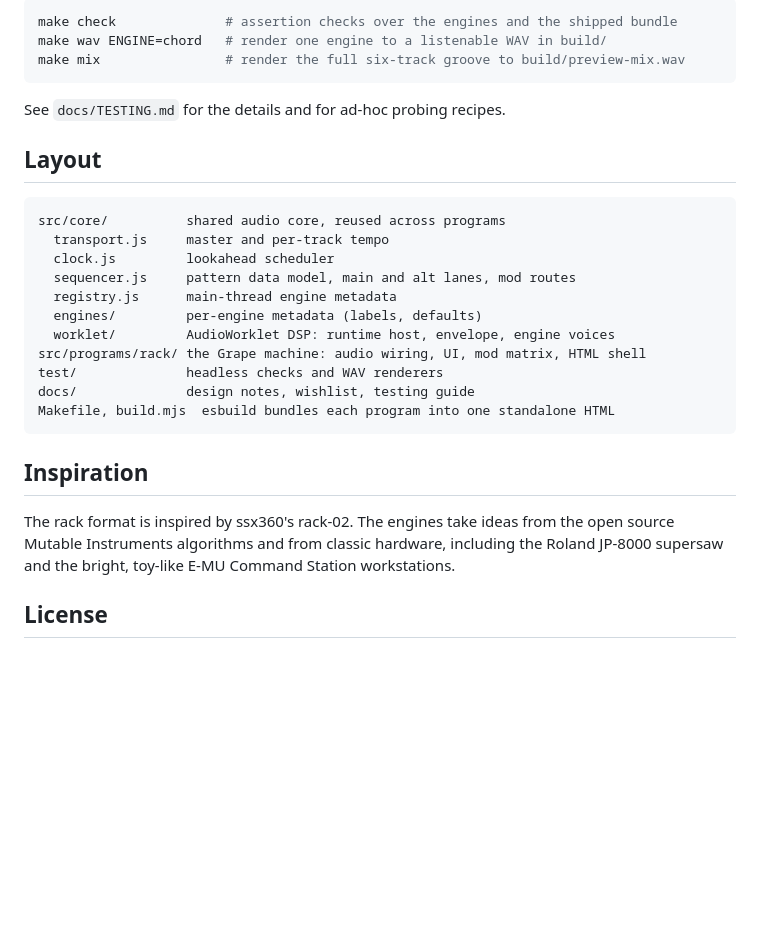
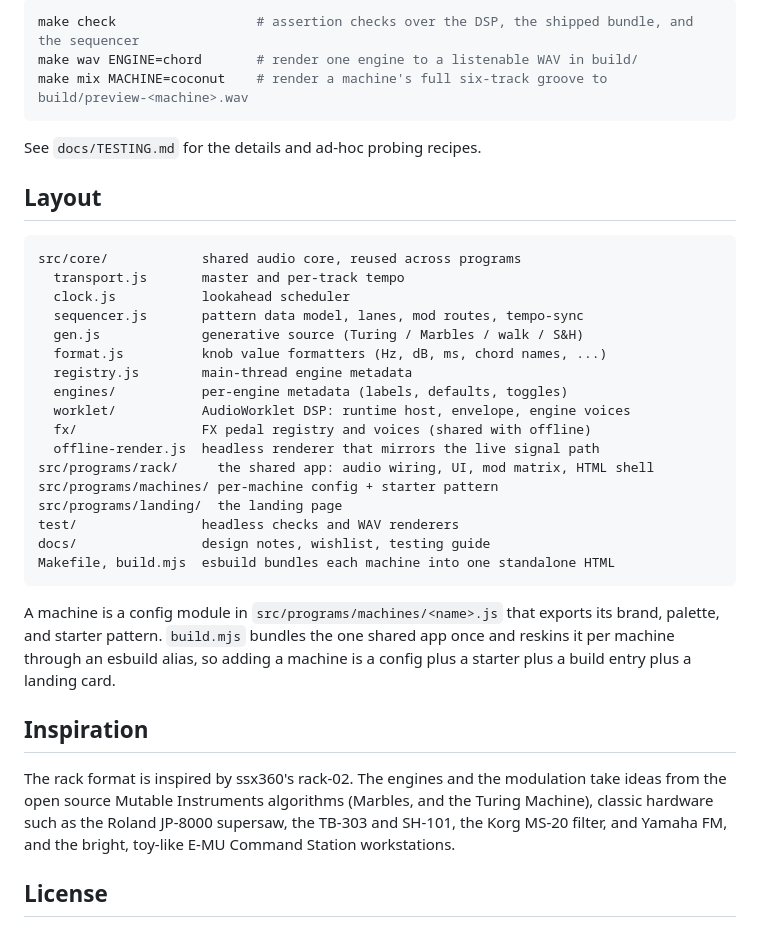
Before and after one commit to OrangeTide/candy-rack, a Markdown page: README.md, the part around one of its changes. Rendered like a GitHub page; blank space fills up the shorter version.

````diff
--- a/README.md
+++ b/README.md
@@ -56,34 +93,46 @@ The engines are plain JavaScript, so they run headless under Node.
 
 ```sh
-make check              # assertion checks over the engines and the shipped bundle
-make wav ENGINE=chord   # render one engine to a listenable WAV in build/
-make mix                # render the full six-track groove to build/preview-mix.wav
+make check                  # assertion checks over the DSP, the shipped bundle, and the sequencer
+make wav ENGINE=chord       # render one engine to a listenable WAV in build/
+make mix MACHINE=coconut    # render a machine's full six-track groove to build/preview-<machine>.wav
 ```
 
-See `docs/TESTING.md` for the details and for ad-hoc probing recipes.
+See `docs/TESTING.md` for the details and ad-hoc probing recipes.
 
 ## Layout
 
 ```
-src/core/          shared audio core, reused across programs
-  transport.js     master and per-track tempo
-  clock.js         lookahead scheduler
-  sequencer.js     pattern data model, main and alt lanes, mod routes
-  registry.js      main-thread engine metadata
-  engines/         per-engine metadata (labels, defaults)
-  worklet/         AudioWorklet DSP: runtime host, envelope, engine voices
-src/programs/rack/ the Grape machine: audio wiring, UI, mod matrix, HTML shell
-test/              headless checks and WAV renderers
-docs/              design notes, wishlist, testing guide
-Makefile, build.mjs  esbuild bundles each program into one standalone HTML
+src/core/            shared audio core, reused across programs
+  transport.js       master and per-track tempo
+  clock.js           lookahead scheduler
+  sequencer.js       pattern data model, lanes, mod routes, tempo-sync
+  gen.js             generative source (Turing / Marbles / walk / S&H)
+  format.js          knob value formatters (Hz, dB, ms, chord names, ...)
+  registry.js        main-thread engine metadata
+  engines/           per-engine metadata (labels, defaults, toggles)
+  worklet/           AudioWorklet DSP: runtime host, envelope, engine voices
+  fx/                FX pedal registry and voices (shared with offline)
+  offline-render.js  headless renderer that mirrors the live signal path
+src/programs/rack/     the shared app: audio wiring, UI, mod matrix, HTML shell
+src/programs/machines/ per-machine config + starter pattern
+src/programs/landing/  the landing page
+test/                headless checks and WAV renderers
+docs/                design notes, wishlist, testing guide
+Makefile, build.mjs  esbuild bundles each machine into one standalone HTML
 ```
+
+A machine is a config module in `src/programs/machines/<name>.js` that exports its
+brand, palette, and starter pattern. `build.mjs` bundles the one shared app once
+and reskins it per machine through an esbuild alias, so adding a machine is a
+config plus a starter plus a build entry plus a landing card.
 
 ## Inspiration
 
-The rack format is inspired by ssx360's rack-02. The engines take ideas from the
-open source Mutable Instruments algorithms and from classic hardware, including
-the Roland JP-8000 supersaw and the bright, toy-like E-MU Command Station
-workstations.
+The rack format is inspired by ssx360's rack-02. The engines and the modulation
+take ideas from the open source Mutable Instruments algorithms (Marbles, and the
+Turing Machine), classic hardware such as the Roland JP-8000 supersaw, the TB-303
+and SH-101, the Korg MS-20 filter, and Yamaha FM, and the bright, toy-like E-MU
+Command Station workstations.
 
 ## License
 
````
Also changed, not shown: other parts of README.md (+61 -24 lines).
